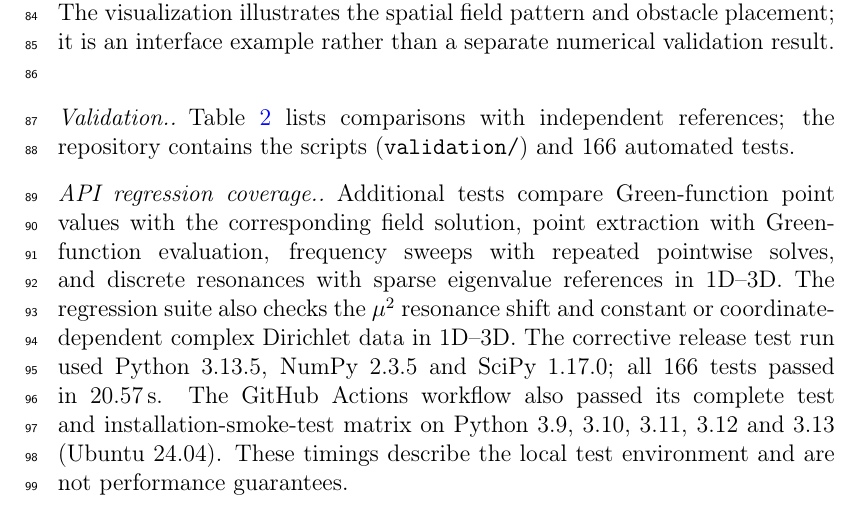
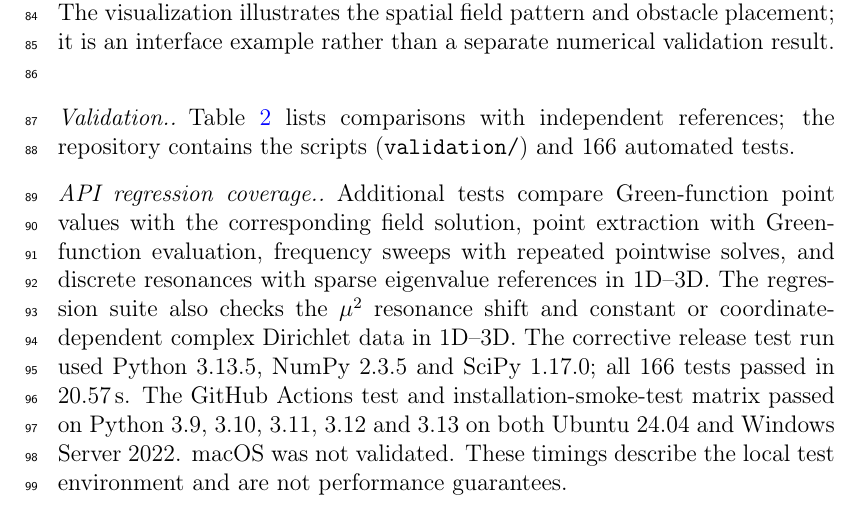
Before and after one commit to sbirag/gueye, a LaTeX paper (manuscript/gueye_softwarex_0.7.2_corrected.tex): part of page 5 of 10, cut so that both start at the same text. Compiled offline with pdfLaTeX.

Commit message:
Record verified Linux and Windows CI coverage in manuscript

```diff
--- a/manuscript/gueye_softwarex_0.7.2_corrected.tex
+++ b/manuscript/gueye_softwarex_0.7.2_corrected.tex
@@ -147,7 +147,7 @@ Newmark, 2D and 3D & Sparse LU time stepping & $7.9\times10^{-15}$ and $3.2\time
 \end{table}
 \paragraph{API regression coverage.}
 Additional tests compare Green-function point values with the corresponding field solution, point extraction with Green-function evaluation, frequency sweeps with repeated pointwise solves, and discrete resonances with sparse eigenvalue references in 1D--3D. The regression suite also checks the $\mu^2$ resonance shift and constant or coordinate-dependent complex Dirichlet data in 1D--3D.
-The corrective release test run used Python 3.13.5, NumPy 2.3.5 and SciPy 1.17.0; all 166 tests passed in 20.57\,s. The GitHub Actions workflow also passed its complete test and installation-smoke-test matrix on Python 3.9, 3.10, 3.11, 3.12 and 3.13 (Ubuntu 24.04). These timings describe the local test environment and are not performance guarantees.
+The corrective release test run used Python 3.13.5, NumPy 2.3.5 and SciPy 1.17.0; all 166 tests passed in 20.57\,s. The GitHub Actions test and installation-smoke-test matrix passed on Python 3.9, 3.10, 3.11, 3.12 and 3.13 on both Ubuntu 24.04 and Windows Server 2022. macOS was not validated. These timings describe the local test environment and are not performance guarantees.
 
 \section{Performance}
 A separate reproducible benchmark script, \path{validation/benchmark_reproducible.py}, separates modal setup, modal solve, sparse matrix assembly, sparse LU factorisation, and sparse triangular solves. It reports medians over repeated measurements and writes the raw results to CSV. The following measurements cover homogeneous Dirichlet and mixed Dirichlet--Neumann configurations on Linux with Python 3.13.5, NumPy 2.3.5 and SciPy 1.17.0 (five repetitions; one right-hand side unless noted).
```
